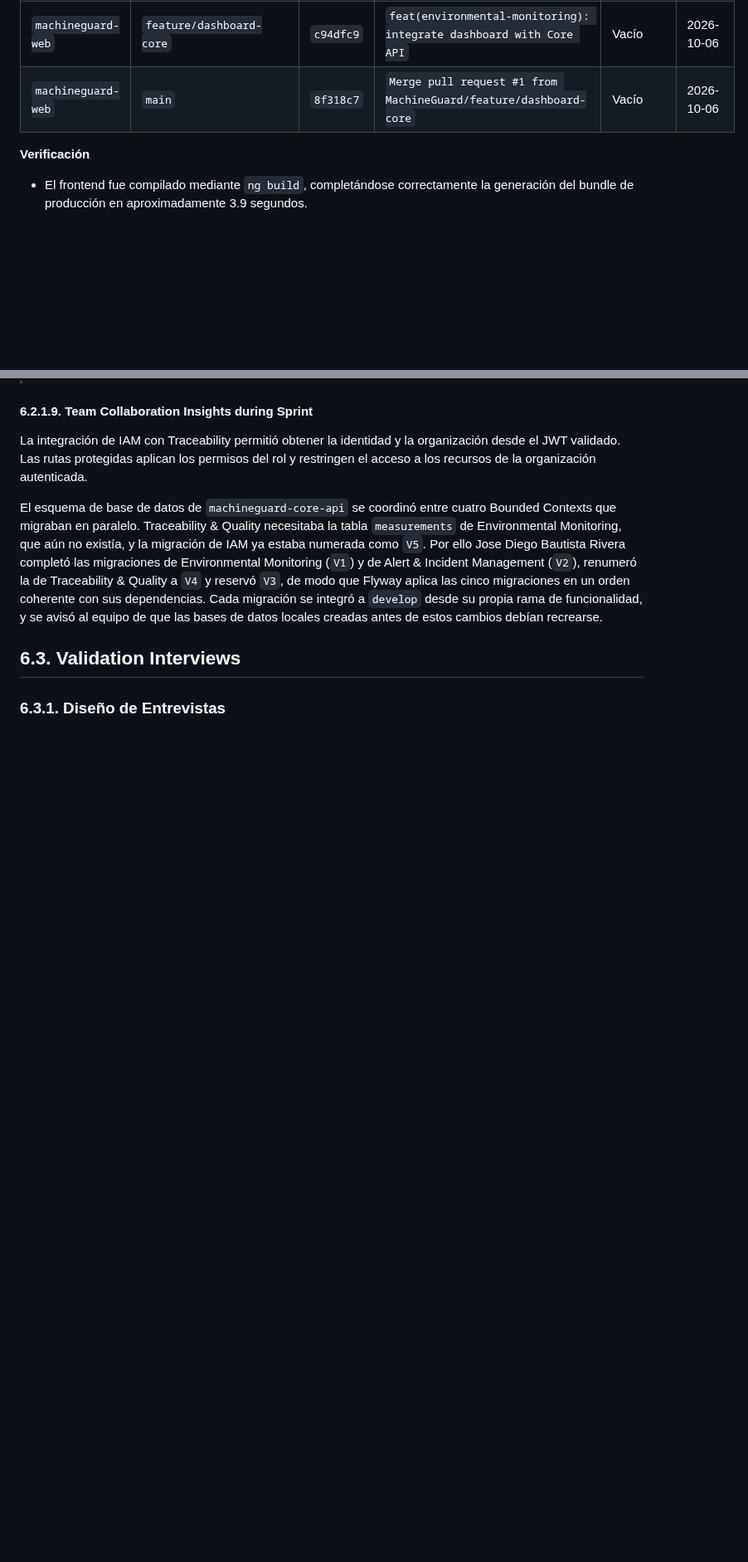
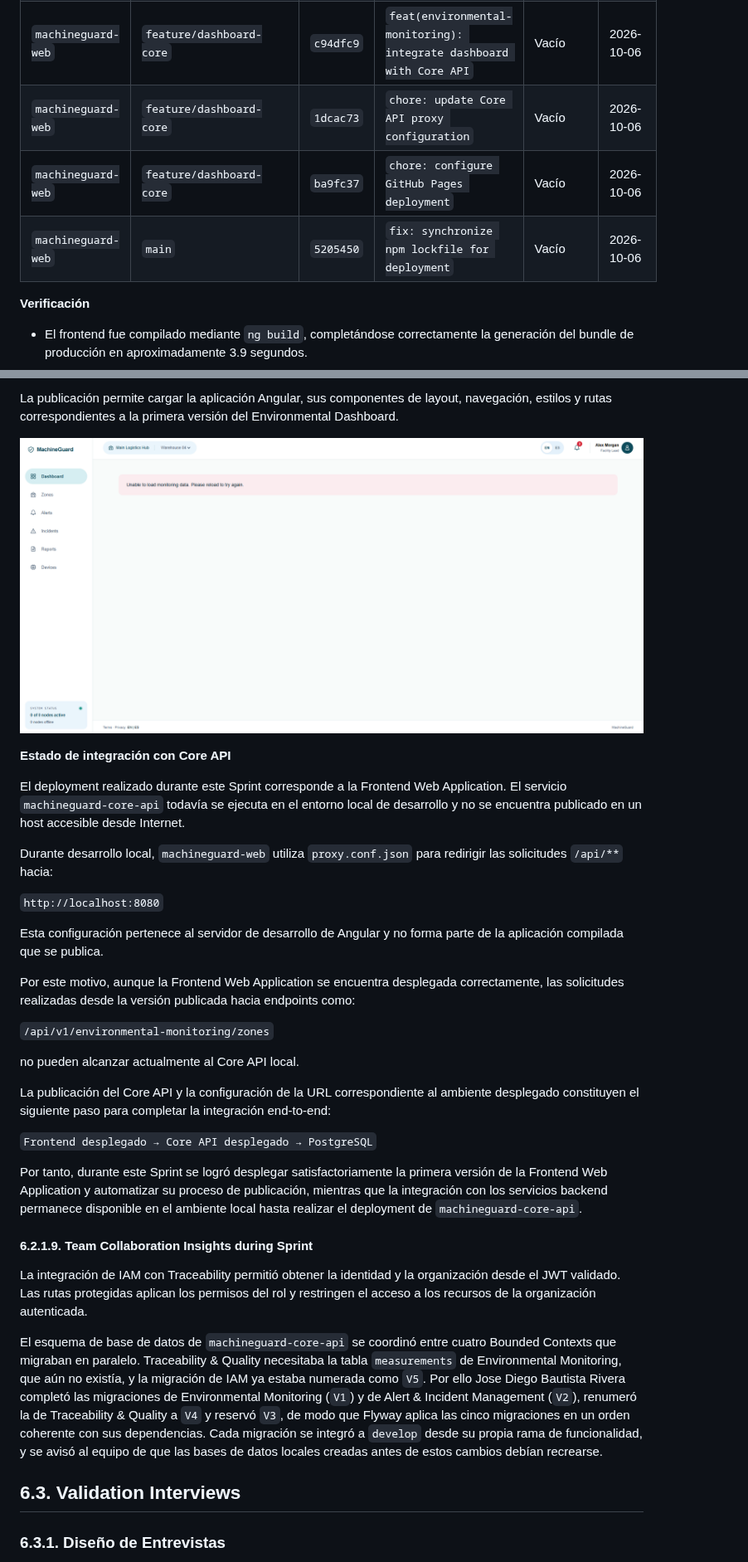
Before and after one commit to MachineGuard/MachineGuard-Documentation, a Markdown page: docs/chapter6-product-implementation-validation-deployment.md, 2 parts joined by grey strips. Shown at 83% size. Rendered like a GitHub page; pictures changed too: assets/img/chapter-6/machineguard-web-github-pages-execution.png (added); blank space fills up the shorter version.

```diff
--- a/docs/chapter6-product-implementation-validation-deployment.md
+++ b/docs/chapter6-product-implementation-validation-deployment.md
@@ -256,7 +256,9 @@ El flujo implementado es:
 | `machineguard-core-api` | `feature/environmental-monitoring` | `0ff5c86` | `feat: implement environmental monitoring measurements and domain events` | Vacío | 2026-10-06 |
 | `machineguard-web` | `feature/dashboard-core` | `13ccaac` | `feat: implement environmental dashboard with bounded context architecture` | Vacío | 2026-10-06 |
 | `machineguard-web` | `feature/dashboard-core` | `c94dfc9` | `feat(environmental-monitoring): integrate dashboard with Core API` | Vacío | 2026-10-06 |
-| `machineguard-web` | `main` | `8f318c7` | `Merge pull request #1 from MachineGuard/feature/dashboard-core` | Vacío | 2026-10-06 |
+| `machineguard-web` | `feature/dashboard-core` | `1dcac73` | `chore: update Core API proxy configuration` | Vacío | 2026-10-06 |
+| `machineguard-web` | `feature/dashboard-core` | `ba9fc37` | `chore: configure GitHub Pages deployment` | Vacío | 2026-10-06 |
+| `machineguard-web` | `main` | `5205450` | `fix: synchronize npm lockfile for deployment` | Vacío | 2026-10-06 |
 
 **Verificación**
 
@@ -763,3 +807,28 @@ La validación final end-to-end con información real y el flujo completo de aut
+La publicación permite cargar la aplicación Angular, sus componentes de layout, navegación, estilos y rutas correspondientes a la primera versión del Environmental Dashboard.
+
+![Primera versión desplegada de machineguard-web](../assets/img/chapter-6/machineguard-web-github-pages-execution.png)
+
+**Estado de integración con Core API**
+
+El deployment realizado durante este Sprint corresponde a la Frontend Web Application. El servicio `machineguard-core-api` todavía se ejecuta en el entorno local de desarrollo y no se encuentra publicado en un host accesible desde Internet.
+
+Durante desarrollo local, `machineguard-web` utiliza `proxy.conf.json` para redirigir las solicitudes `/api/**` hacia:
+
+`http://localhost:8080`
+
+Esta configuración pertenece al servidor de desarrollo de Angular y no forma parte de la aplicación compilada que se publica.
+
+Por este motivo, aunque la Frontend Web Application se encuentra desplegada correctamente, las solicitudes realizadas desde la versión publicada hacia endpoints como:
+
+`/api/v1/environmental-monitoring/zones`
+
+no pueden alcanzar actualmente al Core API local.
+
+La publicación del Core API y la configuración de la URL correspondiente al ambiente desplegado constituyen el siguiente paso para completar la integración end-to-end:
+
+`Frontend desplegado → Core API desplegado → PostgreSQL`
+
+Por tanto, durante este Sprint se logró desplegar satisfactoriamente la primera versión de la Frontend Web Application y automatizar su proceso de publicación, mientras que la integración con los servicios backend permanece disponible en el ambiente local hasta realizar el deployment de `machineguard-core-api`.
 
 #### 6.2.1.9. Team Collaboration Insights during Sprint
 
```
Also changed, not shown: other parts of docs/chapter6-product-implementation-validation-deployment.md (+43 -1 lines), assets/img/chapter-6/machineguard-web-github-actions-deployment.png (added).
